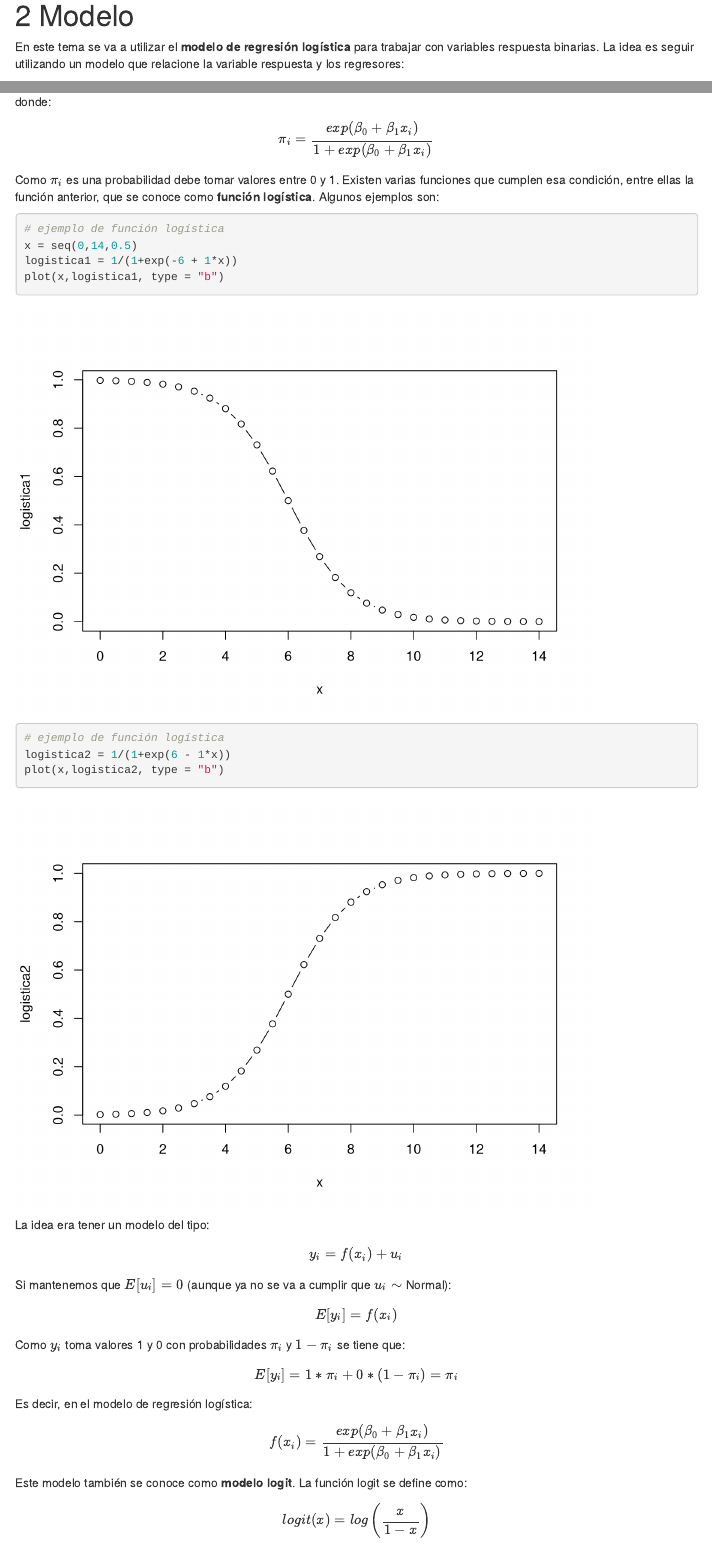
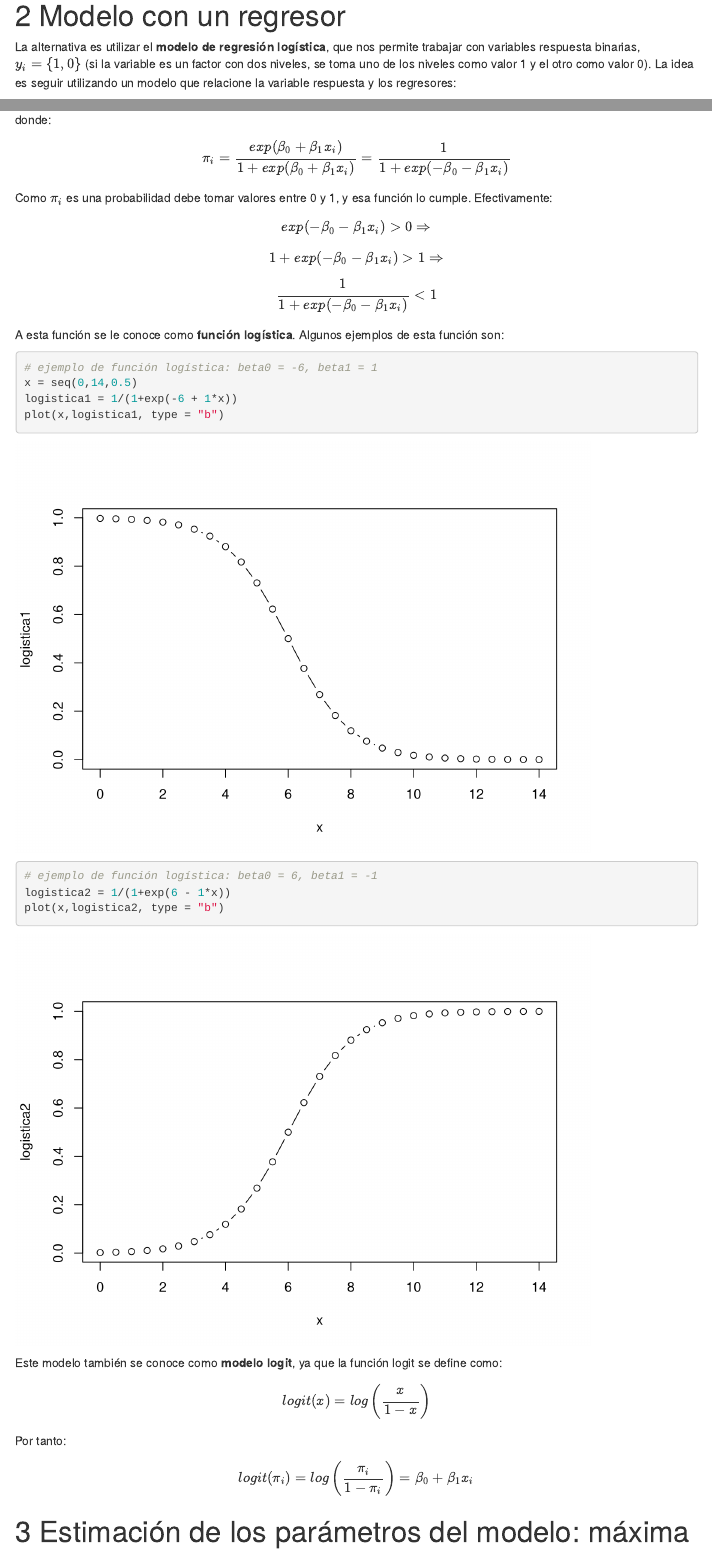
Before and after one commit to javiercara/TAE_2024_25, an R Markdown document (docs/logit_modelo_1regresor.Rmd): the page in a window 1100 px wide, from 1720 px down, and a second part further down, joined at a grey line. Rendered offline with R 4.5, knitr and Pandoc, with nearby package versions; menus at the side of the page are left out.

Commit message:
reg_logic

````diff
--- a/docs/logit_modelo_1regresor.Rmd
+++ b/docs/logit_modelo_1regresor.Rmd
@@ -44,20 +44,17 @@ Pero este modelo no es válido porque, entre otras razones, los residuos no tien
 plot(fitted.values(m), residuals(m))
 ```
 
-# Modelo
+# Modelo con un regresor
 
-En este tema se va a utilizar el **modelo de regresión logística** para trabajar con variables respuesta binarias. La idea es seguir utilizando un modelo que relacione la variable respuesta y los regresores:
+La alternativa es utilizar el **modelo de regresión logística**, que nos permite trabajar con variables respuesta binarias, $y_i = \{1,0\}$ (si la variable es un factor con dos niveles, se toma uno de los niveles como valor 1 y el otro como valor 0). La idea es seguir utilizando un modelo que relacione la variable respuesta y los regresores:
 
 $$
-y_i = f(x_{i}) + u_i
+y_i = f(x_{i})
 $$
 
-Por ejemplo, en regresión lineal se tenía que:
+pero en el modelo de regresión logística se trabaja con probabilidades:
 
 $$
-f(x_{i}) = E[y_i] = \beta_0 + \beta_1 x_{i}
+P(y_i = \{1,0\}) = f(x_{i})
 $$
 
-ya que $u_i \sim N(0,\sigma^2)$.
-
-En el modelo de regresión logística la respuesta es binaria, $y_i = \{0,1\}$. Para conseguir el modelo $y_i = f(x_{i}) + u_i$ se trabaja con probabilidades. Se definen las siguientes probabilidades:
@@ -68,49 +66,39 @@ En el modelo de regresión logística la respuesta es binaria, $y_i = \{0,1\}$.
 donde:
 
 $$
-\pi_i = \frac{exp(\beta_0 + \beta_1 x_{i})}{1 + exp(\beta_0 + \beta_1 x_{i})}
+\pi_i = \frac{exp(\beta_0 + \beta_1 x_{i})}{1 + exp(\beta_0 + \beta_1 x_{i})} = \frac{1}{1 + exp(-\beta_0 - \beta_1 x_{i})}
 $$
 
-Como $\pi_i$ es una probabilidad debe tomar valores entre 0 y 1. Existen varias funciones que cumplen esa condición, entre ellas la función anterior, que se conoce como **función logística**. Algunos ejemplos son:
+Como $\pi_i$ es una probabilidad debe tomar valores entre 0 y 1, y esa función lo cumple. Efectivamente:
+
+$$
+exp(-\beta_0 - \beta_1 x_{i}) > 0 \Rightarrow
+$$
+
+$$
+1 + exp(-\beta_0 - \beta_1 x_{i}) > 1 \Rightarrow
+$$
+
+$$
+\frac{1}{1 + exp(-\beta_0 - \beta_1 x_{i})} < 1
+$$
+
+A esta función se le conoce como **función logística**. Algunos ejemplos de esta función son:
 
 ```{r}
-# ejemplo de función logística
+# ejemplo de función logística: beta0 = -6, beta1 = 1
 x = seq(0,14,0.5)
 logistica1 = 1/(1+exp(-6 + 1*x))
 plot(x,logistica1, type = "b")
 ```
 
 ```{r}
-# ejemplo de función logística
+# ejemplo de función logística: beta0 = 6, beta1 = -1
 logistica2 = 1/(1+exp(6 - 1*x))
 plot(x,logistica2, type = "b")
 ```
 
-La idea era tener un modelo del tipo:
-
-$$
-y_i = f(x_{i}) + u_i
-$$
-
-Si mantenemos que $E[u_i] = 0$ (aunque ya no se va a cumplir que $u_i \sim$ Normal):
-
-$$
-E[y_i] = f(x_{i})
-$$
-
-Como $y_i$ toma valores 1 y 0 con probabilidades $\pi_i$ y $1-\pi_i$ se tiene que:
-
-$$
-E[y_i] = 1*\pi_i + 0*(1-\pi_i) = \pi_i
-$$
-
-Es decir, en el modelo de regresión logística:
-
-$$
-f(x_{i}) = \frac{exp(\beta_0 + \beta_1 x_{i})}{1 + exp(\beta_0 + \beta_1 x_{i})}
-$$
-
-Este modelo también se conoce como **modelo logit**. La función logit se define como:
+Este modelo también se conoce como **modelo logit**, ya que la función logit se define como:
 
 $$
 logit(x) = log \left( \frac{x}{1-x} \right)
````
Also changed, not shown: docs/lm_ejemplo1.Rmd (+1 -1 lines), docs/lm_extensiones_polinomios.Rmd (+13 -2 lines), docs/logit_modelo_1regresor.Rmd (10 more changed lines), 49 other files.
